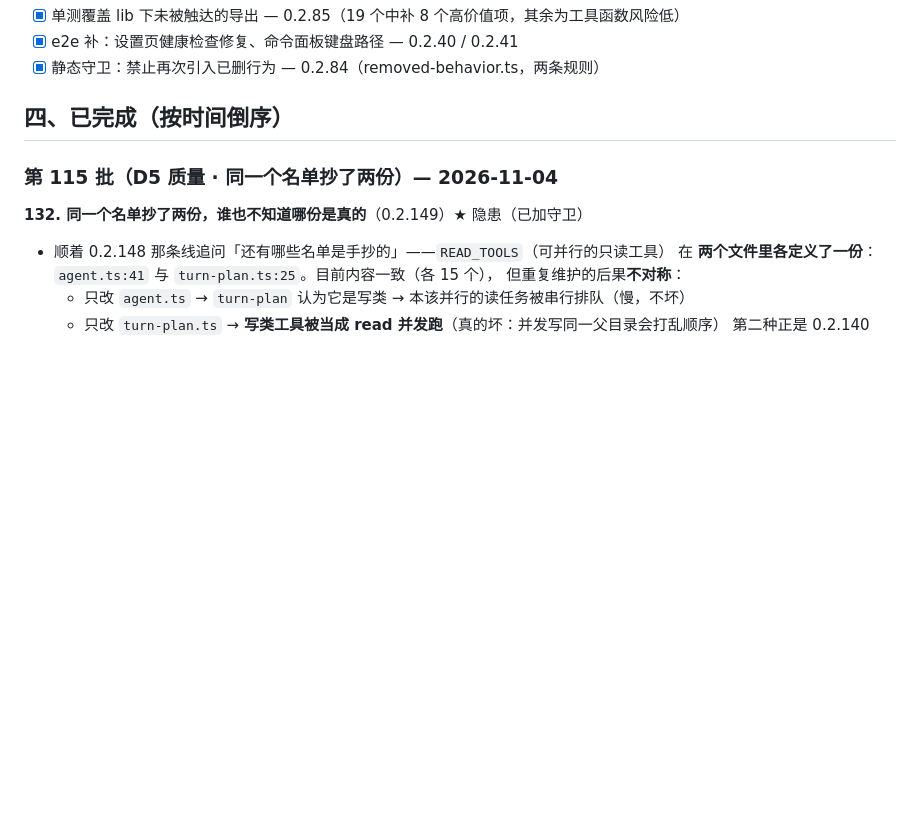
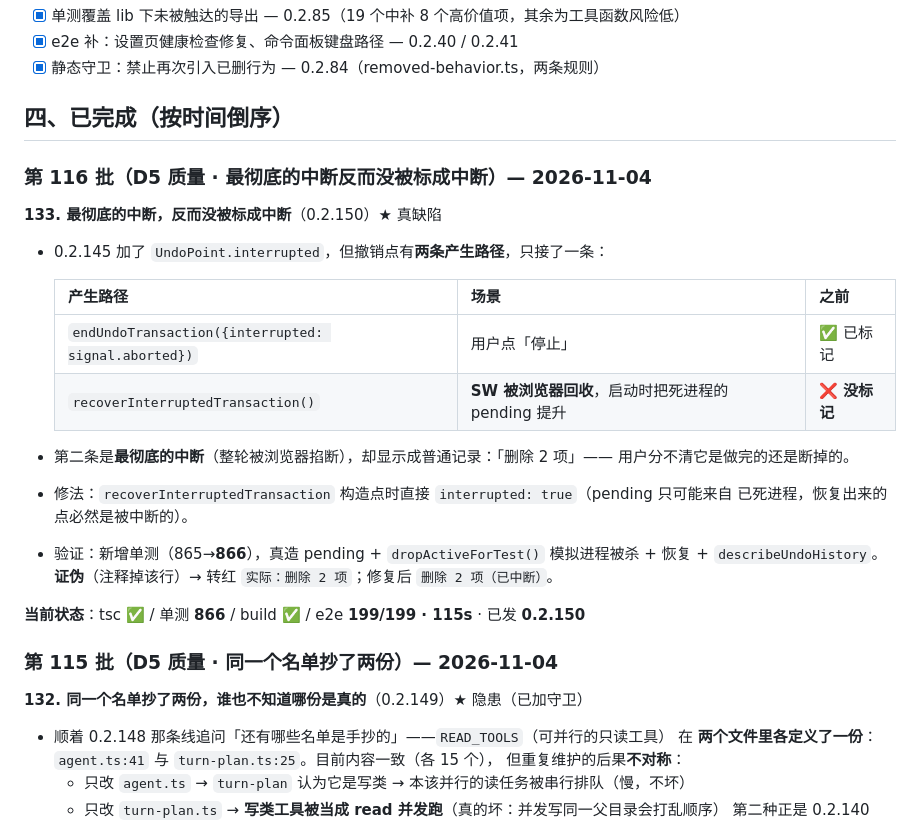
Before and after one commit to xalor888/markai, a Markdown page: docs/autonomous-7d.md, the part around the change. Rendered like a GitHub page; blank space fills up the shorter version.

Commit message:
docs: 台账 0.2.150（最彻底的中断反而没被标成中断）

```diff
--- a/docs/autonomous-7d.md
+++ b/docs/autonomous-7d.md
@@ -56,6 +56,26 @@
 - [x] 静态守卫：禁止再次引入已删行为 — 0.2.84（removed-behavior.ts，两条规则）
 
 ## 四、已完成（按时间倒序）
+
+### 第 116 批（D5 质量 · 最彻底的中断反而没被标成中断）— 2026-11-04
+
+**133. 最彻底的中断，反而没被标成中断**（0.2.150）★ 真缺陷
+
+- 0.2.145 加了 `UndoPoint.interrupted`，但撤销点有**两条产生路径**，只接了一条：
+
+  | 产生路径 | 场景 | 之前 |
+  |---|---|---|
+  | `endUndoTransaction({interrupted: signal.aborted})` | 用户点「停止」 | ✅ 已标记 |
+  | `recoverInterruptedTransaction()` | **SW 被浏览器回收**，启动时把死进程的 pending 提升 | ❌ **没标记** |
+
+- 第二条是**最彻底的中断**（整轮被浏览器掐断），却显示成普通记录：「删除 2 项」——
+  用户分不清它是做完的还是断掉的。
+- 修法：`recoverInterruptedTransaction` 构造点时直接 `interrupted: true`（pending 只可能来自
+  已死进程，恢复出来的点必然是被中断的）。
+- 验证：新增单测（865→**866**），真造 pending + `dropActiveForTest()` 模拟进程被杀 + 恢复 +
+  `describeUndoHistory`。**证伪**（注释掉该行）→ 转红 `实际：删除 2 项`；修复后 `删除 2 项（已中断）`。
+
+**当前状态**：tsc ✅ / 单测 **866** / build ✅ / e2e **199/199 · 115s** · 已发 **0.2.150**
 
 ### 第 115 批（D5 质量 · 同一个名单抄了两份）— 2026-11-04
 
```
